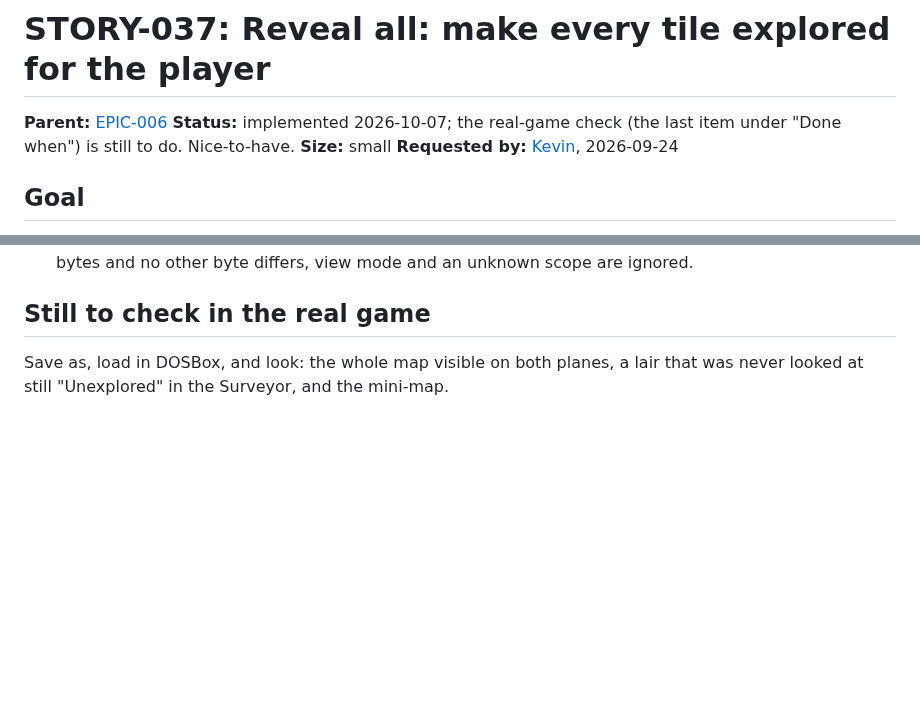
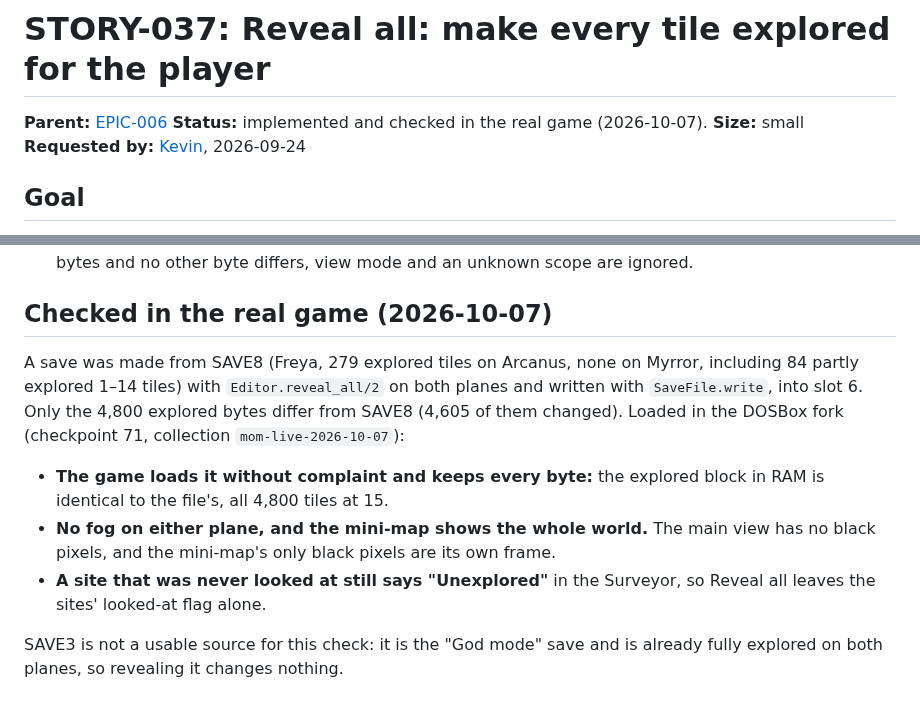
Before and after one commit to ApocryphaCipher/Mirror, a Markdown page: docs/stories/STORY-037-reveal-all.md, 2 parts joined by grey strips. Rendered like a GitHub page; blank space fills up the shorter version.

Commit message:
docs: STORY-037 checked in the real game, mark it Done
SAVE8 revealed on both planes (slot 6) loads in the DOSBox fork with the explored block
in RAM identical to the file, no fog on either plane, a full mini-map, and a
never-looked-at site still "Unexplored" in the Surveyor. Checkpoint 71, collection
mom-live-2026-10-07.

Co-Authored-By: Claude Sonnet 5.5 <noreply@anthropic.com>

```diff
--- a/docs/stories/STORY-037-reveal-all.md
+++ b/docs/stories/STORY-037-reveal-all.md
@@ -1,8 +1,7 @@
 # STORY-037: Reveal all: make every tile explored for the player
 
 **Parent:** [EPIC-006](../epics/EPIC-006-map-first-ui-and-edit-mode.md)
-**Status:** implemented 2026-10-07; the real-game check (the last item under
-"Done when") is still to do. Nice-to-have.
+**Status:** implemented and checked in the real game (2026-10-07).
 **Size:** small
 **Requested by:** [Kevin](https://github.com/KevinAsbury), 2026-09-24
 
@@ -82,7 +81,20 @@ itself is checked.
   other plane and layers are untouched, Save as writes the 4,800 bytes and no other
   byte differs, view mode and an unknown scope are ignored.
 
-## Still to check in the real game
+## Checked in the real game (2026-10-07)
 
-Save as, load in DOSBox, and look: the whole map visible on both planes, a lair
-that was never looked at still "Unexplored" in the Surveyor, and the mini-map.
+A save was made from SAVE8 (Freya, 279 explored tiles on Arcanus, none on Myrror,
+including 84 partly explored 1–14 tiles) with `Editor.reveal_all/2` on both planes
+and written with `SaveFile.write`, into slot 6. Only the 4,800 explored bytes
+differ from SAVE8 (4,605 of them changed). Loaded in the DOSBox fork
+(checkpoint 71, collection `mom-live-2026-10-07`):
+
+- **The game loads it without complaint and keeps every byte:** the explored block
+  in RAM is identical to the file's, all 4,800 tiles at 15.
+- **No fog on either plane, and the mini-map shows the whole world.** The main
+  view has no black pixels, and the mini-map's only black pixels are its own frame.
+- **A site that was never looked at still says "Unexplored"** in the Surveyor, so
+  Reveal all leaves the sites' looked-at flag alone.
+
+SAVE3 is not a usable source for this check: it is the "God mode" save and is
+already fully explored on both planes, so revealing it changes nothing.
```
Also changed, not shown: docs/epics/EPIC-006-map-first-ui-and-edit-mode.md (+1 -1 lines), docs/stories/README.md (+1 -1 lines).
